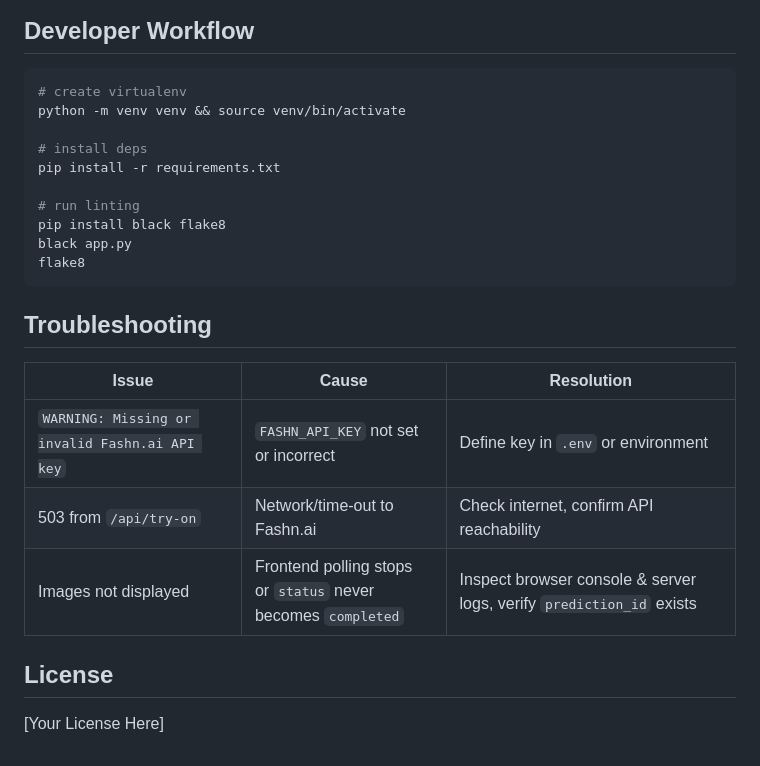
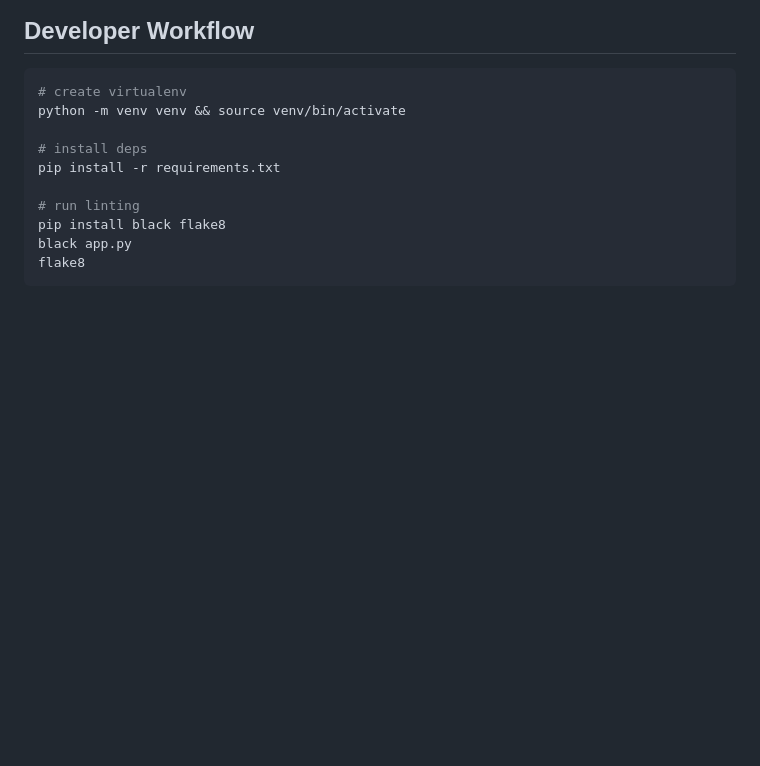
Before and after one commit to balakrish181/virtual_try_on, a Markdown page: README.md, the part around the change. Rendered like a GitHub page; blank space fills up the shorter version.

````diff
--- a/README.md
+++ b/README.md
@@ -163,17 +163,3 @@ pip install black flake8
 black app.py
 flake8
 ```
-
-
-
-## Troubleshooting
-
-| Issue | Cause | Resolution |
-|-------|-------|------------|
-| `WARNING: Missing or invalid Fashn.ai API key` | `FASHN_API_KEY` not set or incorrect | Define key in `.env` or environment |
-| 503 from `/api/try-on` | Network/time-out to Fashn.ai | Check internet, confirm API reachability |
-| Images not displayed | Frontend polling stops <br> or `status` never becomes `completed` | Inspect browser console & server logs, verify `prediction_id` exists |
-
-## License
-
-[Your License Here]
````
